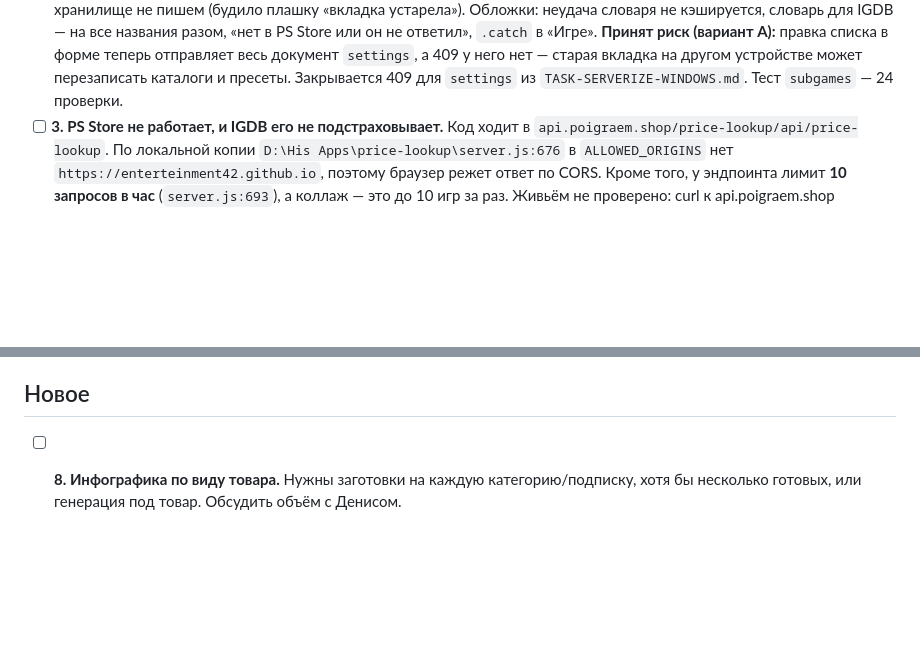
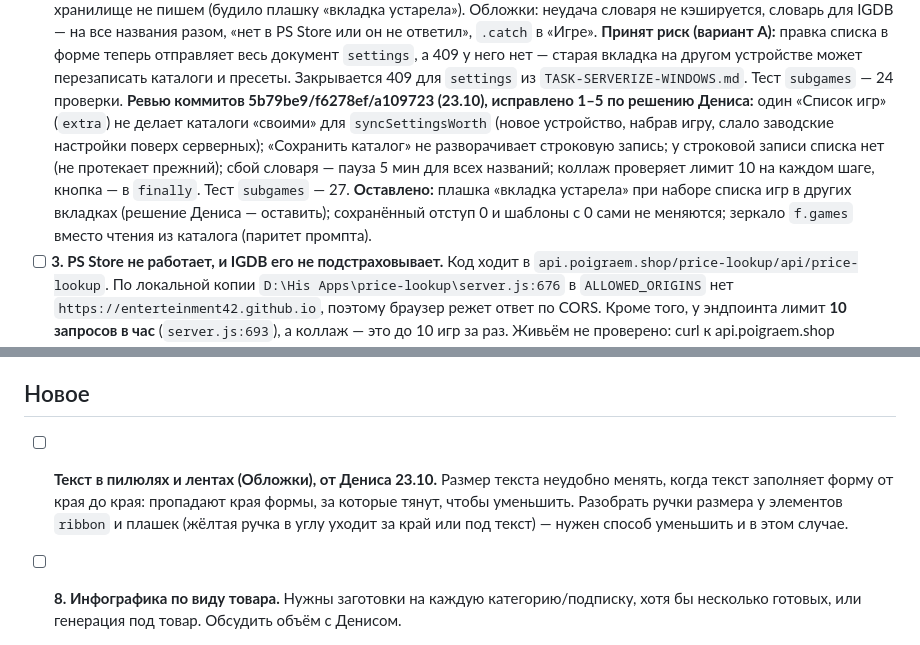
Before and after one commit to enterteinment42/avito-helper, a Markdown page: TASK-DENIS-1810-WINDOWS.md, 2 parts joined by grey strips. GitHub-like rendering; blank space fills up the shorter version.

```diff
--- a/TASK-DENIS-1810-WINDOWS.md
+++ b/TASK-DENIS-1810-WINDOWS.md
@@ -45,6 +45,14 @@
   `settings`, а 409 у него нет — старая вкладка на другом устройстве может перезаписать
   каталоги и пресеты. Закрывается 409 для `settings` из `TASK-SERVERIZE-WINDOWS.md`.
   Тест `subgames` — 24 проверки.
+  **Ревью коммитов 5b79be9/f6278ef/a109723 (23.10), исправлено 1–5 по решению Дениса:**
+  один «Список игр» (`extra`) не делает каталоги «своими» для `syncSettingsWorth` (новое
+  устройство, набрав игру, слало заводские настройки поверх серверных); «Сохранить каталог»
+  не разворачивает строковую запись; у строковой записи списка нет (не протекает прежний);
+  сбой словаря — пауза 5 мин для всех названий; коллаж проверяет лимит 10 на каждом шаге,
+  кнопка — в `finally`. Тест `subgames` — 27. **Оставлено:** плашка «вкладка устарела» при
+  наборе списка игр в других вкладках (решение Дениса — оставить); сохранённый отступ 0
+  и шаблоны с 0 сами не меняются; зеркало `f.games` вместо чтения из каталога (паритет промпта).
 - [ ] **3. PS Store не работает, и IGDB его не подстраховывает.** Код ходит в
   `api.poigraem.shop/price-lookup/api/price-lookup`. По локальной копии
   `D:\His Apps\price-lookup\server.js:676` в `ALLOWED_ORIGINS` нет
@@ -98,6 +106,11 @@
 
 ## Новое
 
+- [ ] **Текст в пилюлях и лентах (Обложки), от Дениса 23.10.** Размер текста неудобно менять,
+  когда текст заполняет форму от края до края: пропадают края формы, за которые тянут,
+  чтобы уменьшить. Разобрать ручки размера у элементов `ribbon` и плашек (жёлтая ручка
+  в углу уходит за край или под текст) — нужен способ уменьшить и в этом случае.
+
 - [ ] **8. Инфографика по виду товара.** Нужны заготовки на каждую категорию/подписку, хотя бы
   несколько готовых, или генерация под товар. Обсудить объём с Денисом.
 - [ ] **7. Остальной визуал в headless.** Пройдено: кружки, градиент, неон-поле, «4 варианта»,
```
Also changed, not shown: CLAUDE.md (+1 -0 lines), IDEAS-DENIS-2310.md (added, +38 -0 lines).
